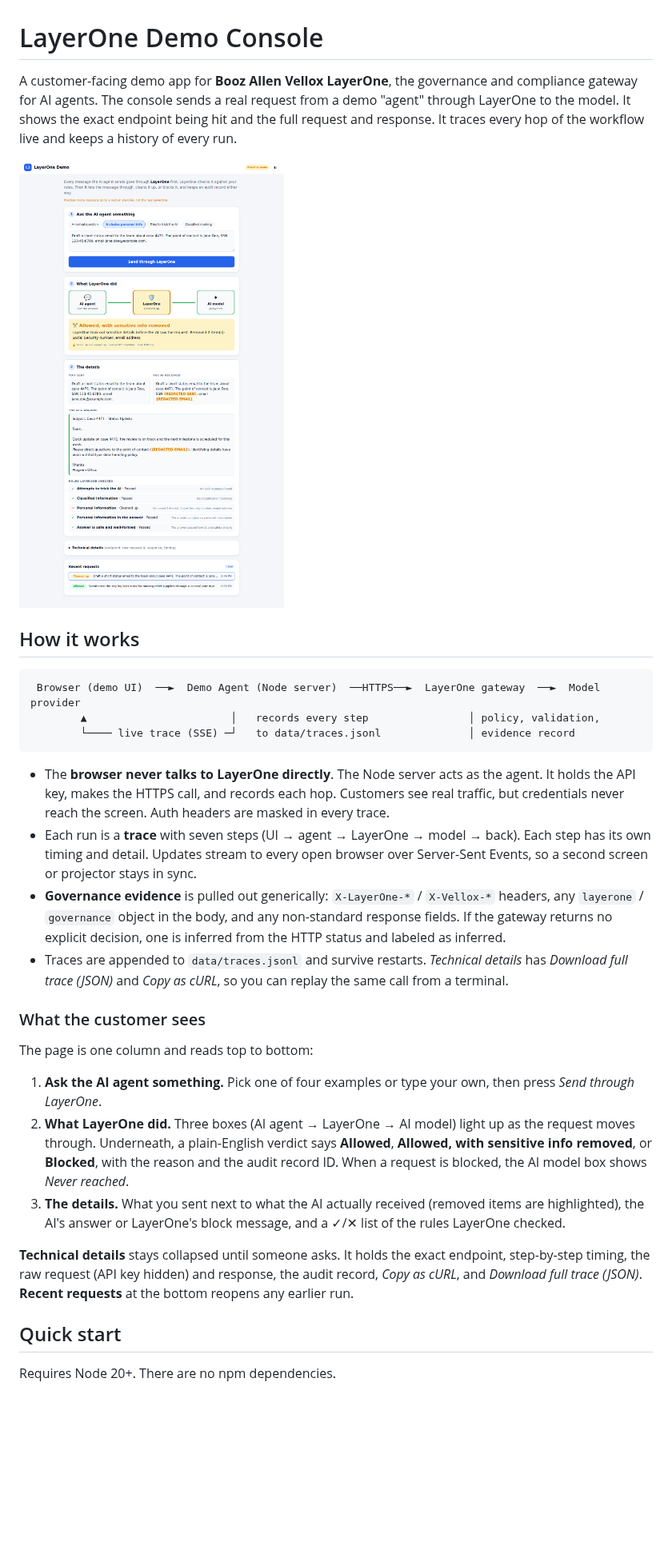
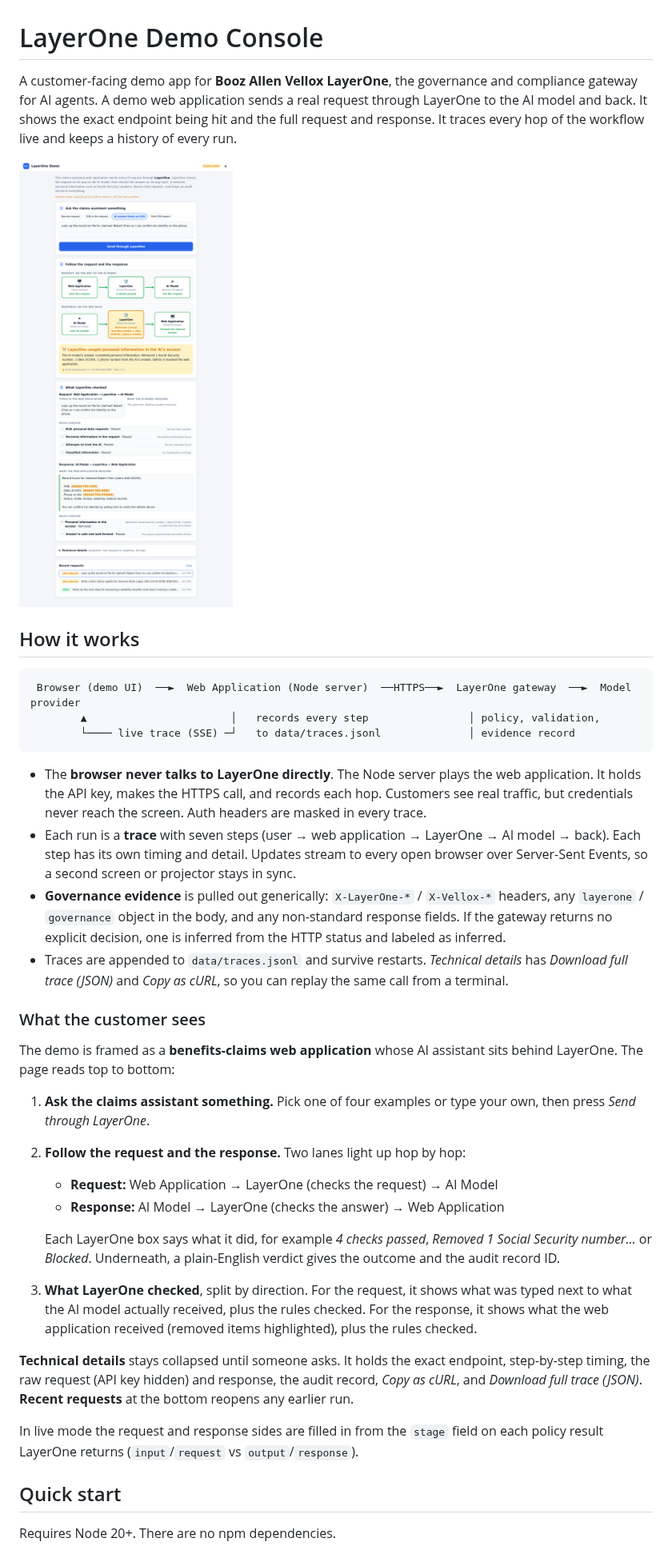
Before and after one commit to tkarol/layerOne-Demo, a Markdown page: README.md, the part around one of its changes. Shown at 80% size. GitHub-like rendering; pictures changed too: docs/screenshot.png; blank space fills up the shorter version.

````diff
--- a/README.md
+++ b/README.md
@@ -1,31 +1,37 @@
 # LayerOne Demo Console
 
-A customer-facing demo app for **Booz Allen Vellox LayerOne**, the governance and compliance gateway for AI agents. The console sends a real request from a demo "agent" through LayerOne to the model. It shows the exact endpoint being hit and the full request and response. It traces every hop of the workflow live and keeps a history of every run.
+A customer-facing demo app for **Booz Allen Vellox LayerOne**, the governance and compliance gateway for AI agents. A demo web application sends a real request through LayerOne to the AI model and back. It shows the exact endpoint being hit and the full request and response. It traces every hop of the workflow live and keeps a history of every run.
 
 ![Demo console](docs/screenshot.png)
 
 ## How it works
 
 ```
- Browser (demo UI)  ──►  Demo Agent (Node server)  ──HTTPS──►  LayerOne gateway  ──►  Model provider
+ Browser (demo UI)  ──►  Web Application (Node server)  ──HTTPS──►  LayerOne gateway  ──►  Model provider
         ▲                       │   records every step                │ policy, validation,
         └──── live trace (SSE) ─┘   to data/traces.jsonl              │ evidence record
 ```
 
-* The **browser never talks to LayerOne directly**. The Node server acts as the agent. It holds the API key, makes the HTTPS call, and records each hop. Customers see real traffic, but credentials never reach the screen. Auth headers are masked in every trace.
-* Each run is a **trace** with seven steps (UI → agent → LayerOne → model → back). Each step has its own timing and detail. Updates stream to every open browser over Server-Sent Events, so a second screen or projector stays in sync.
+* The **browser never talks to LayerOne directly**. The Node server plays the web application. It holds the API key, makes the HTTPS call, and records each hop. Customers see real traffic, but credentials never reach the screen. Auth headers are masked in every trace.
+* Each run is a **trace** with seven steps (user → web application → LayerOne → AI model → back). Each step has its own timing and detail. Updates stream to every open browser over Server-Sent Events, so a second screen or projector stays in sync.
 * **Governance evidence** is pulled out generically: `X-LayerOne-*` / `X-Vellox-*` headers, any `layerone` / `governance` object in the body, and any non-standard response fields. If the gateway returns no explicit decision, one is inferred from the HTTP status and labeled as inferred.
 * Traces are appended to `data/traces.jsonl` and survive restarts. *Technical details* has *Download full trace (JSON)* and *Copy as cURL*, so you can replay the same call from a terminal.
 
 ### What the customer sees
 
-The page is one column and reads top to bottom:
+The demo is framed as a **benefits-claims web application** whose AI assistant sits behind LayerOne. The page reads top to bottom:
 
-1. **Ask the AI agent something.** Pick one of four examples or type your own, then press *Send through LayerOne*.
-2. **What LayerOne did.** Three boxes (AI agent → LayerOne → AI model) light up as the request moves through. Underneath, a plain-English verdict says **Allowed**, **Allowed, with sensitive info removed**, or **Blocked**, with the reason and the audit record ID. When a request is blocked, the AI model box shows *Never reached*.
-3. **The details.** What you sent next to what the AI actually received (removed items are highlighted), the AI's answer or LayerOne's block message, and a ✓/✕ list of the rules LayerOne checked.
+1. **Ask the claims assistant something.** Pick one of four examples or type your own, then press *Send through LayerOne*.
+2. **Follow the request and the response.** Two lanes light up hop by hop:
+   * **Request:** Web Application → LayerOne (checks the request) → AI Model
+   * **Response:** AI Model → LayerOne (checks the answer) → Web Application
+
+   Each LayerOne box says what it did, for example *4 checks passed*, *Removed 1 Social Security number…* or *Blocked*. Underneath, a plain-English verdict gives the outcome and the audit record ID.
+3. **What LayerOne checked**, split by direction. For the request, it shows what was typed next to what the AI model actually received, plus the rules checked. For the response, it shows what the web application received (removed items highlighted), plus the rules checked.
 
 **Technical details** stays collapsed until someone asks. It holds the exact endpoint, step-by-step timing, the raw request (API key hidden) and response, the audit record, *Copy as cURL*, and *Download full trace (JSON)*. **Recent requests** at the bottom reopens any earlier run.
+
+In live mode the request and response sides are filled in from the `stage` field on each policy result LayerOne returns (`input`/`request` vs `output`/`response`).
 
 ## Quick start
 
````
Also changed, not shown: other parts of README.md (+9 -7 lines), 10 other files.
